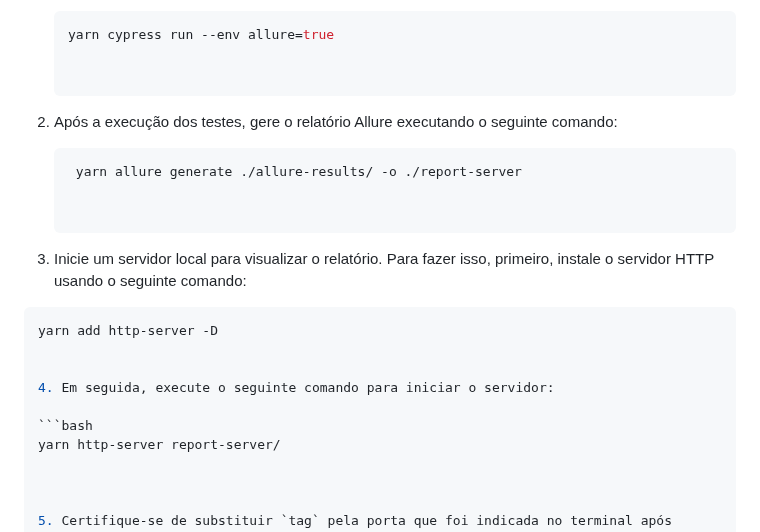
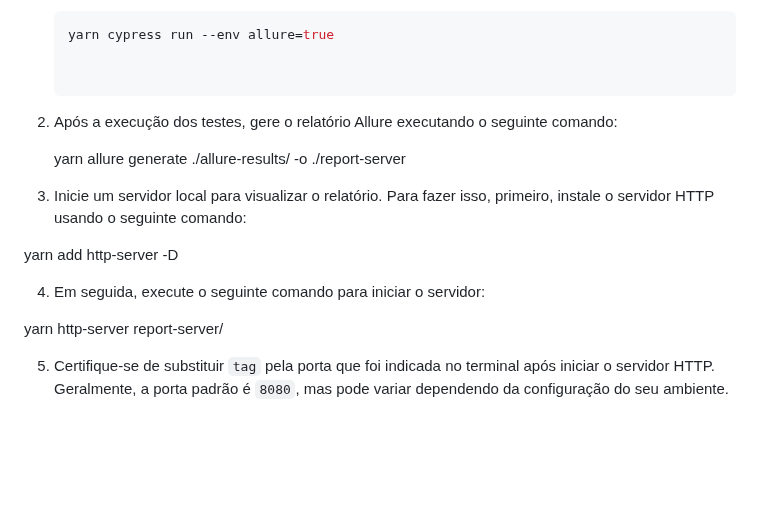
Before and after one commit to RaulSoares/Test-MedCof, a Markdown page: README.md, the part around the change. Rendered like a GitHub page; blank space fills up the shorter version.

````diff
--- a/README.md
+++ b/README.md
@@ -59,19 +59,19 @@ Para acessar o relatório gerado pelo Allure Reports, siga estas etapas:
 
 2. Após a execução dos testes, gere o relatório Allure executando o seguinte comando:
 
-   ```bash
+
     yarn allure generate ./allure-results/ -o ./report-server
 
 
 3. Inicie um servidor local para visualizar o relatório. Para fazer isso, primeiro, instale o servidor HTTP usando o seguinte comando:
 
-  ```bash
+
   yarn add http-server -D
 
 
 4. Em seguida, execute o seguinte comando para iniciar o servidor:
 
-  ```bash
+
   yarn http-server report-server/
 
 
````
